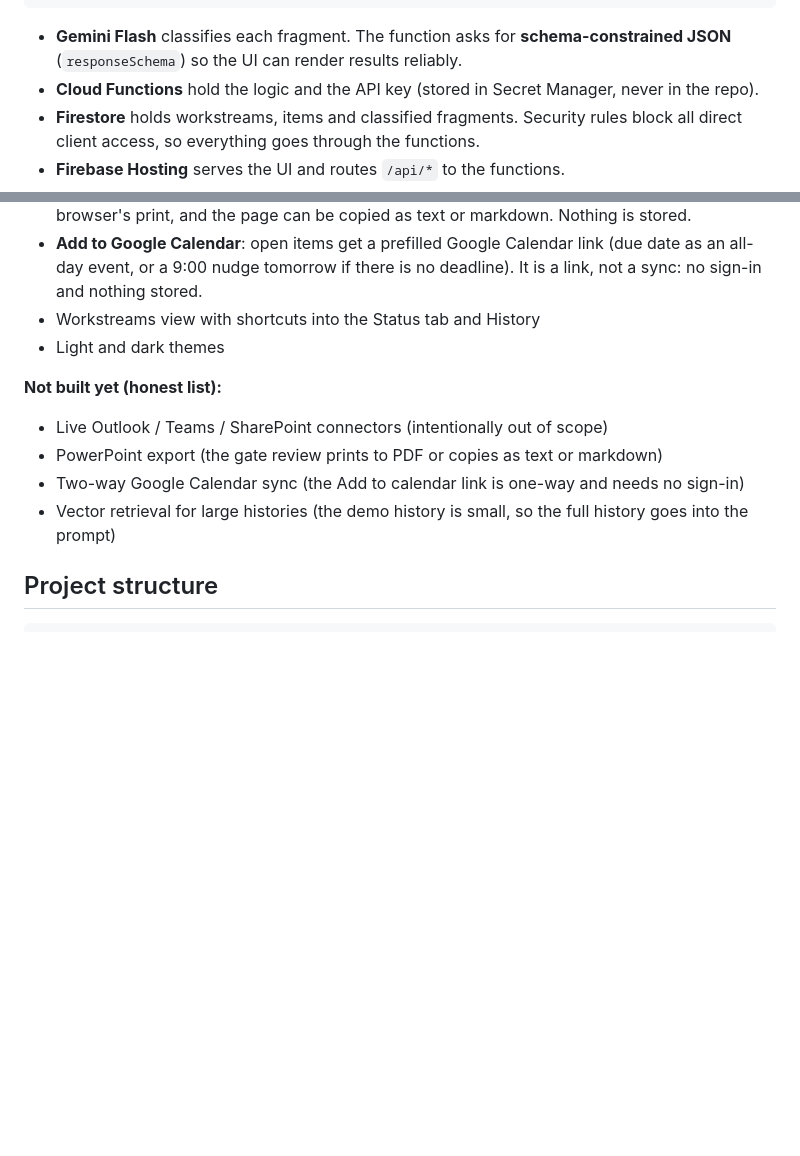
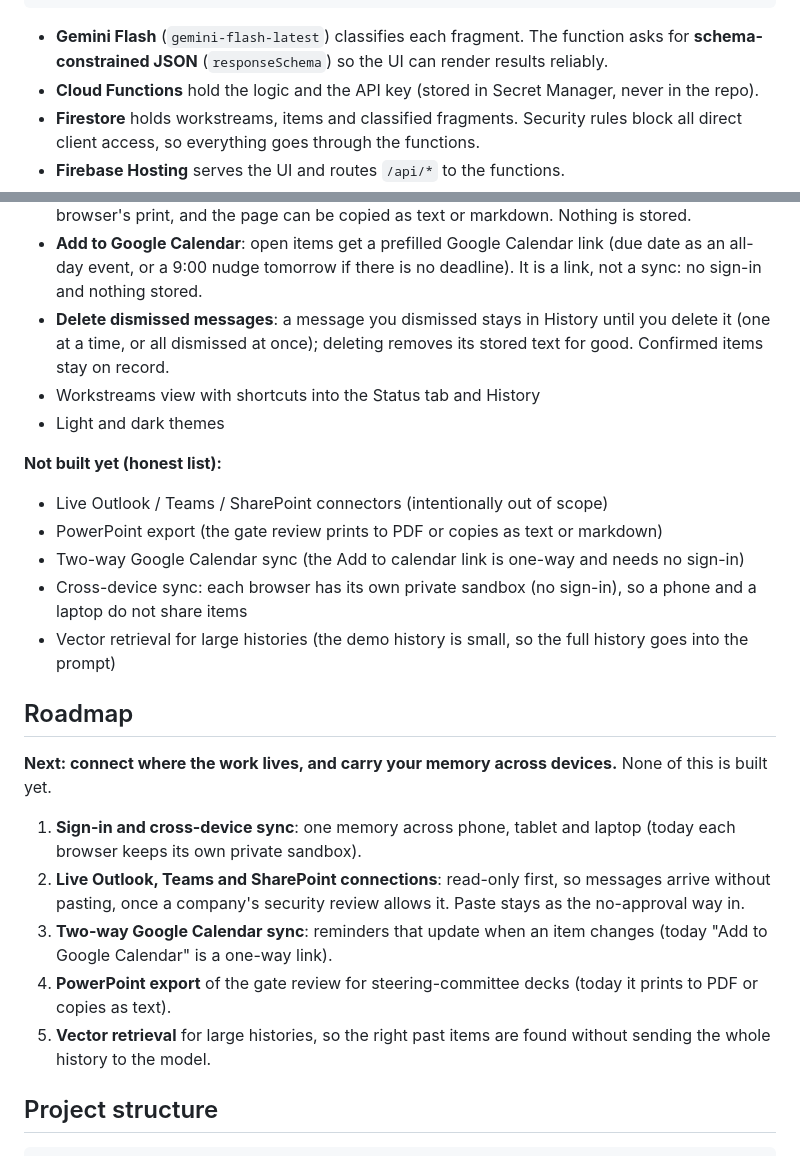
Before and after one commit to seelingc567/attapus, a Markdown page: README.md, 2 parts joined by grey strips. Rendered like a GitHub page; blank space fills up the shorter version.

Commit message:
README roadmap, remove stray file

````diff
--- a/README.md
+++ b/README.md
@@ -57,7 +57,7 @@ Pasted text ──► Firebase Hosting (web UI)
                     └──writes──► Firestore (fragments)  ──► review queue in the UI
 ```
 
-- **Gemini Flash** classifies each fragment. The function asks for **schema-constrained JSON** (`responseSchema`) so the UI can render results reliably.
+- **Gemini Flash** (`gemini-flash-latest`) classifies each fragment. The function asks for **schema-constrained JSON** (`responseSchema`) so the UI can render results reliably.
 - **Cloud Functions** hold the logic and the API key (stored in Secret Manager, never in the repo).
 - **Firestore** holds workstreams, items and classified fragments. Security rules block all direct client access, so everything goes through the functions.
 - **Firebase Hosting** serves the UI and routes `/api/*` to the functions.
@@ -102,6 +102,7 @@ Connecting to company mail and chat usually means a long IT security review. Pas
 - **Ask Åttapus**: one question box (no chat thread, nothing stored) that Gemini answers only from what is already tracked, with a *Based on* list showing which items it used. It also writes status updates on request.
 - **Gate review one-pager**: pick two dates (and optionally one workstream) and get a single page with an executive summary, an overall and per-workstream RAG, progress bars, what is in progress, what is at risk and what needs a decision. Counts and RAG come straight from the data (rules shown on the page); Gemini only writes the summary. Print / save as PDF uses the browser's print, and the page can be copied as text or markdown. Nothing is stored.
 - **Add to Google Calendar**: open items get a prefilled Google Calendar link (due date as an all-day event, or a 9:00 nudge tomorrow if there is no deadline). It is a link, not a sync: no sign-in and nothing stored.
+- **Delete dismissed messages**: a message you dismissed stays in History until you delete it (one at a time, or all dismissed at once); deleting removes its stored text for good. Confirmed items stay on record.
 - Workstreams view with shortcuts into the Status tab and History
 - Light and dark themes
 
@@ -109,7 +110,18 @@ Connecting to company mail and chat usually means a long IT security review. Pas
 - Live Outlook / Teams / SharePoint connectors (intentionally out of scope)
 - PowerPoint export (the gate review prints to PDF or copies as text or markdown)
 - Two-way Google Calendar sync (the Add to calendar link is one-way and needs no sign-in)
+- Cross-device sync: each browser has its own private sandbox (no sign-in), so a phone and a laptop do not share items
 - Vector retrieval for large histories (the demo history is small, so the full history goes into the prompt)
+
+## Roadmap
+
+**Next: connect where the work lives, and carry your memory across devices.** None of this is built yet.
+
+1. **Sign-in and cross-device sync**: one memory across phone, tablet and laptop (today each browser keeps its own private sandbox).
+2. **Live Outlook, Teams and SharePoint connections**: read-only first, so messages arrive without pasting, once a company's security review allows it. Paste stays as the no-approval way in.
+3. **Two-way Google Calendar sync**: reminders that update when an item changes (today "Add to Google Calendar" is a one-way link).
+4. **PowerPoint export** of the gate review for steering-committee decks (today it prints to PDF or copies as text).
+5. **Vector retrieval** for large histories, so the right past items are found without sending the whole history to the model.
 
 ## Project structure
 
````
